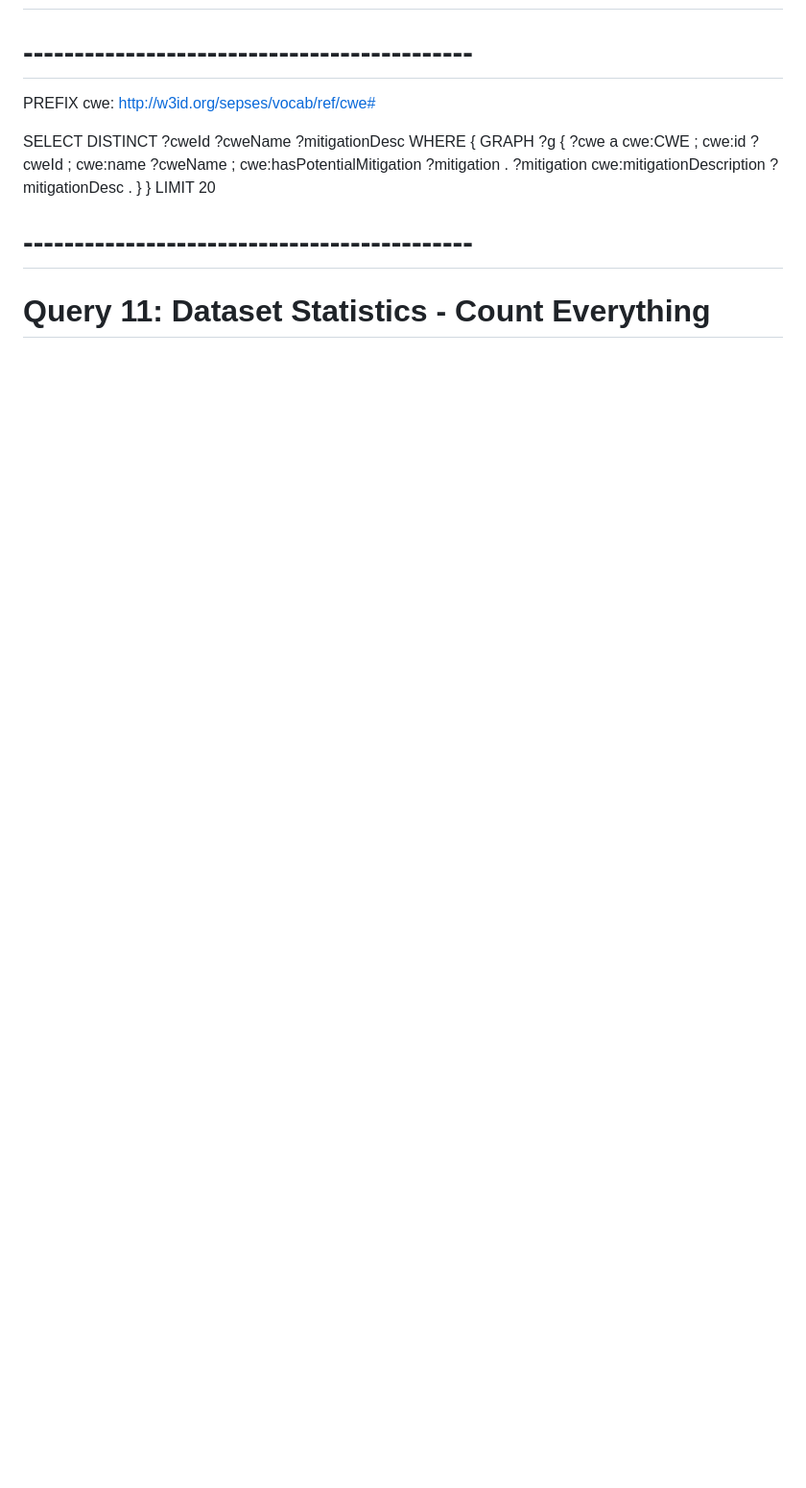
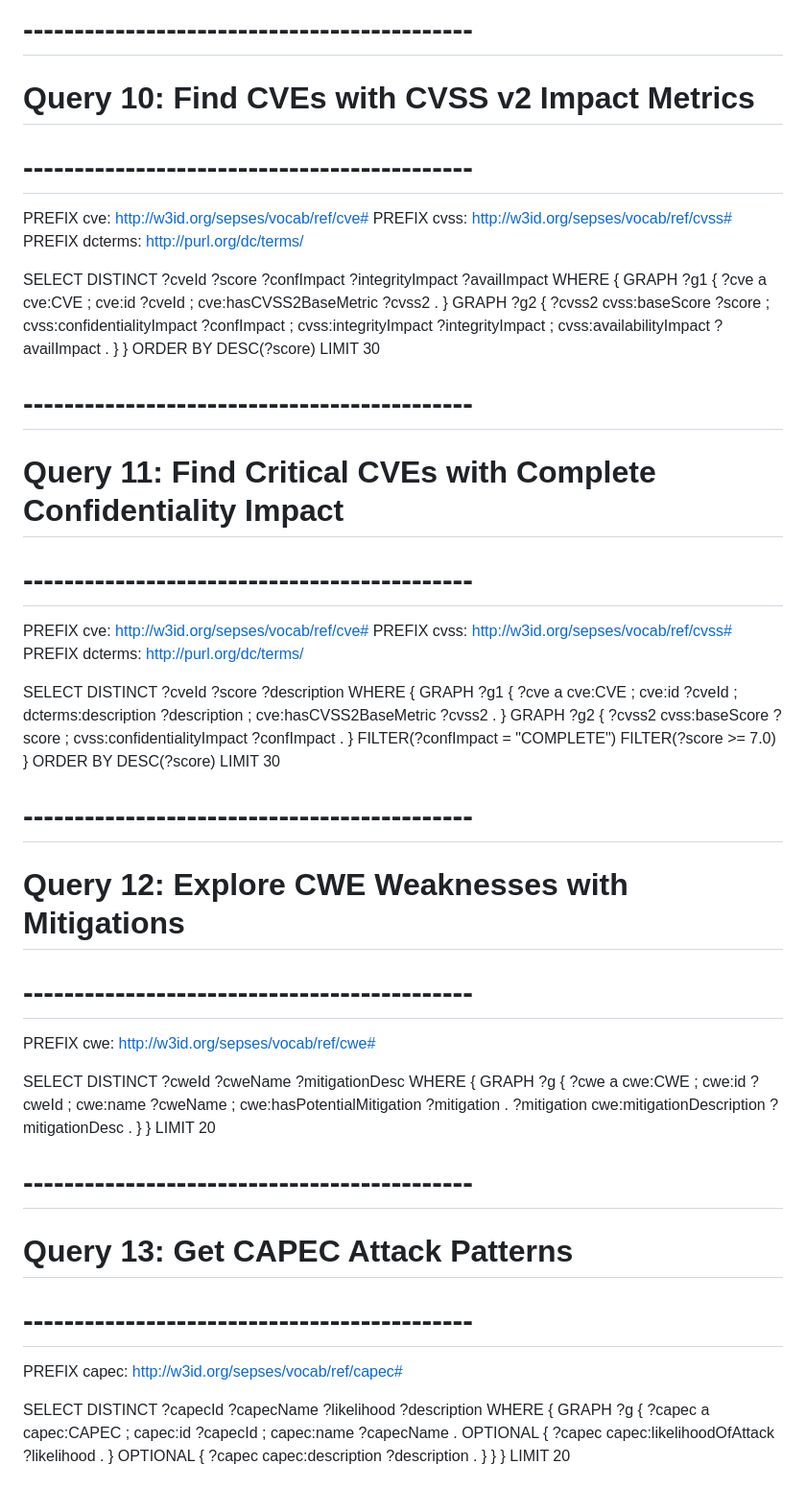
Before and after one commit to SjdnDzikran/agentic-graph-rag, a Markdown page: query-examples.md, the part around one of its changes. Shown at 96% size. Drawn GitHub-style; blank space fills up the shorter version.

```diff
--- a/query-examples.md
+++ b/query-examples.md
@@ -174,3 +200,56 @@ LIMIT 30
+# --------------------------------------------
+# Query 10: Find CVEs with CVSS v2 Impact Metrics
+# --------------------------------------------
+PREFIX cve: <http://w3id.org/sepses/vocab/ref/cve#>
+PREFIX cvss: <http://w3id.org/sepses/vocab/ref/cvss#>
+PREFIX dcterms: <http://purl.org/dc/terms/>
+
+SELECT DISTINCT ?cveId ?score ?confImpact ?integrityImpact ?availImpact
+WHERE {
+  GRAPH ?g1 {
+    ?cve a cve:CVE ;
+         cve:id ?cveId ;
+         cve:hasCVSS2BaseMetric ?cvss2 .
+  }
+  GRAPH ?g2 {
+    ?cvss2 cvss:baseScore ?score ;
+           cvss:confidentialityImpact ?confImpact ;
+           cvss:integrityImpact ?integrityImpact ;
+           cvss:availabilityImpact ?availImpact .
+  }
+}
+ORDER BY DESC(?score)
+LIMIT 30
+
+
+# --------------------------------------------
+# Query 11: Find Critical CVEs with Complete Confidentiality Impact
+# --------------------------------------------
+PREFIX cve: <http://w3id.org/sepses/vocab/ref/cve#>
+PREFIX cvss: <http://w3id.org/sepses/vocab/ref/cvss#>
+PREFIX dcterms: <http://purl.org/dc/terms/>
+
+SELECT DISTINCT ?cveId ?score ?description
+WHERE {
+  GRAPH ?g1 {
+    ?cve a cve:CVE ;
+         cve:id ?cveId ;
+         dcterms:description ?description ;
+         cve:hasCVSS2BaseMetric ?cvss2 .
+  }
+  GRAPH ?g2 {
+    ?cvss2 cvss:baseScore ?score ;
+           cvss:confidentialityImpact ?confImpact .
+  }
+  FILTER(?confImpact = "COMPLETE")
+  FILTER(?score >= 7.0)
+}
+ORDER BY DESC(?score)
+LIMIT 30
+
+
+# --------------------------------------------
+# Query 12: Explore CWE Weaknesses with Mitigations
 # --------------------------------------------
 PREFIX cwe: <http://w3id.org/sepses/vocab/ref/cwe#>
 
@@ -188,4 +267,20 @@ LIMIT 20
 
 
 # --------------------------------------------
-# Query 11: Dataset Statistics - Count Everything
+# Query 13: Get CAPEC Attack Patterns
+# --------------------------------------------
+PREFIX capec: <http://w3id.org/sepses/vocab/ref/capec#>
+
+SELECT DISTINCT ?capecId ?capecName ?likelihood ?description
+WHERE {
+  GRAPH ?g {
+    ?capec a capec:CAPEC ;
+           capec:id ?capecId ;
+           capec:name ?capecName .
+    OPTIONAL { ?capec capec:likelihoodOfAttack ?likelihood . }
+    OPTIONAL { ?capec capec:description ?description . }
+  }
+}
+LIMIT 20
+
+
```
Also changed, not shown: other parts of query-examples.md (+189 -156 lines).
